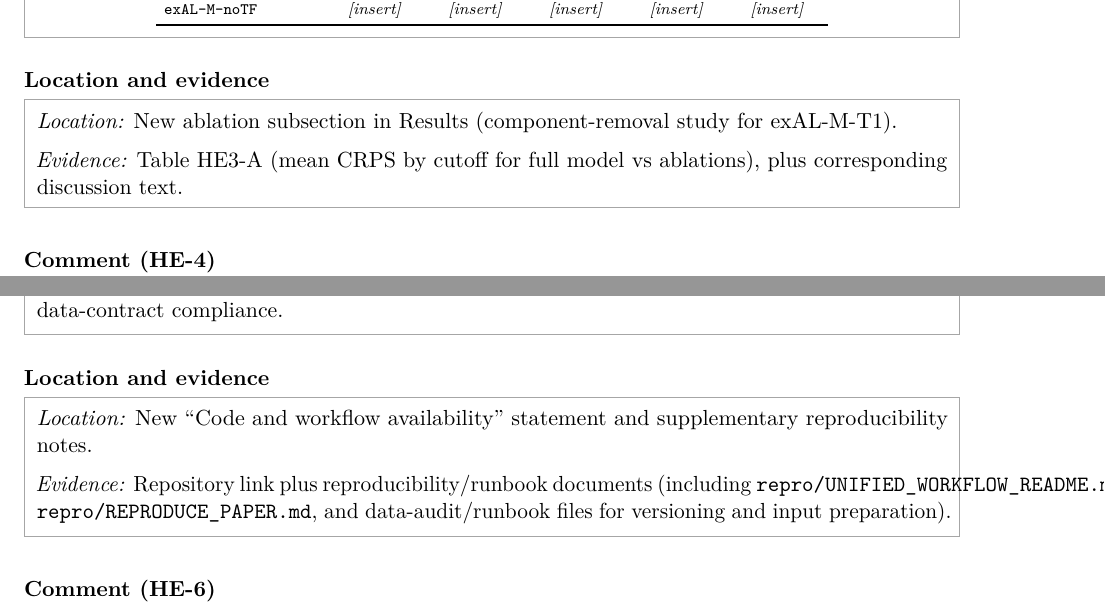
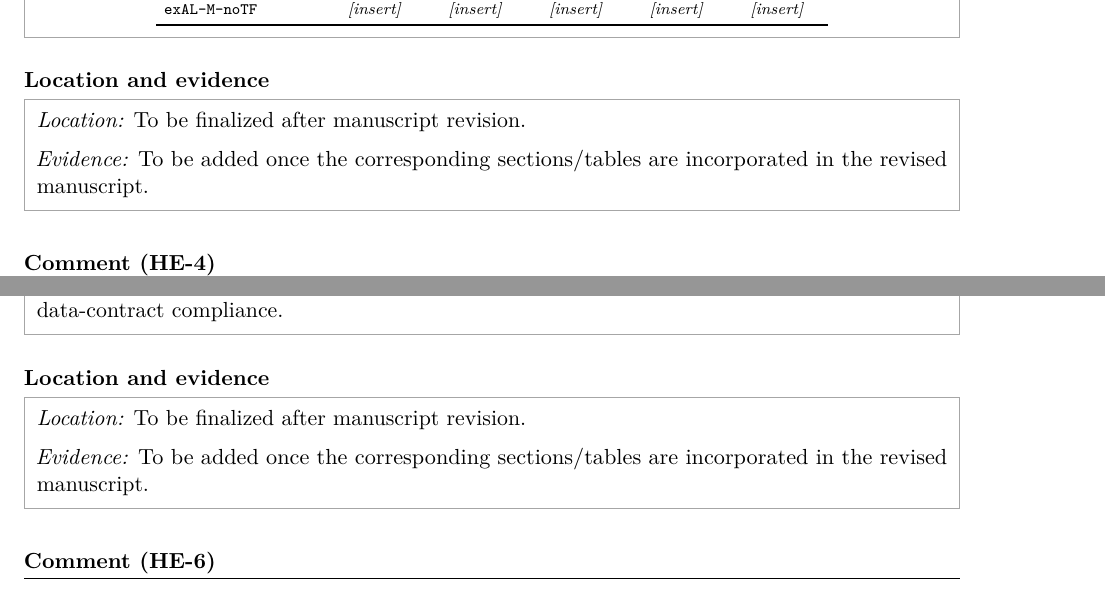
Before and after one commit to AntonioAPDL/Corrections---Project-1, a LaTeX document (main.tex): two parts of pages 7 and 9 of 19, joined at a grey line, cut so that both start at the same text. Compiled offline with pdfLaTeX.

Commit message:
Updates from Overleaf

```diff
--- a/main.tex
+++ b/main.tex
@@ -350,8 +350,8 @@ exAL-M-noTF & \textit{[insert]} & \textit{[insert]} & \textit{[insert]} & \texti
 
 \locationheading
 \begin{actionbox}
-\textit{Location:} New ablation subsection in Results (component-removal study for exAL-M-T1).\par
-\textit{Evidence:} Table HE3-A (mean CRPS by cutoff for full model vs ablations), plus corresponding discussion text.
+\textit{Location:} To be finalized after manuscript revision.\par
+\textit{Evidence:} To be added once the corresponding sections/tables are incorporated in the revised manuscript.
 \end{actionbox}
 
 \commentheading{\HE{4}}
@@ -454,8 +454,8 @@ To avoid overpromising, we will state this clearly in the revision: transfer to
 
 \locationheading
 \begin{actionbox}
-\textit{Location:} New ``Code and workflow availability'' statement and supplementary reproducibility notes.\par
-\textit{Evidence:} Repository link plus reproducibility/runbook documents (including \texttt{repro/UNIFIED\_WORKFLOW\_README.md}, \texttt{repro/REPRODUCE\_PAPER.md}, and data-audit/runbook files for versioning and input preparation).
+\textit{Location:} To be finalized after manuscript revision.\par
+\textit{Evidence:} To be added once the corresponding sections/tables are incorporated in the revised manuscript.
 \end{actionbox}
 
 \begin{commentresponse}[7]{\HE{6}}
```
